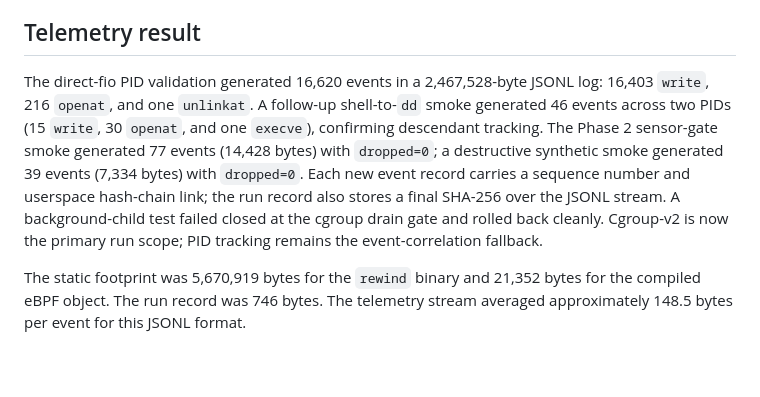
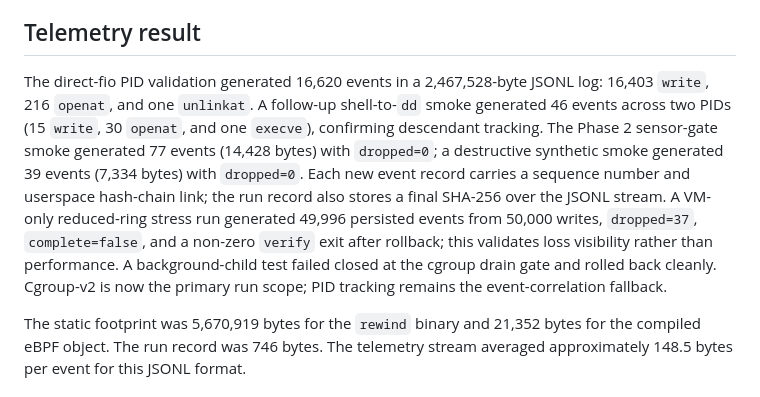
Before and after one commit to cmlonder/rewind-bpf, a Markdown page: benchmarks/RESULTS.md, the part around the change. Drawn GitHub-style; blank space fills up the shorter version.

Commit message:
docs: record ring-buffer loss validation

```diff
--- a/benchmarks/RESULTS.md
+++ b/benchmarks/RESULTS.md
@@ -24,7 +24,7 @@ Three separate cold B4 protected runs measured 25,606 KiB/s read and 10,931 KiB/
 
 ## Telemetry result
 
-The direct-fio PID validation generated 16,620 events in a 2,467,528-byte JSONL log: 16,403 `write`, 216 `openat`, and one `unlinkat`. A follow-up shell-to-`dd` smoke generated 46 events across two PIDs (15 `write`, 30 `openat`, and one `execve`), confirming descendant tracking. The Phase 2 sensor-gate smoke generated 77 events (14,428 bytes) with `dropped=0`; a destructive synthetic smoke generated 39 events (7,334 bytes) with `dropped=0`. Each new event record carries a sequence number and userspace hash-chain link; the run record also stores a final SHA-256 over the JSONL stream. A background-child test failed closed at the cgroup drain gate and rolled back cleanly. Cgroup-v2 is now the primary run scope; PID tracking remains the event-correlation fallback.
+The direct-fio PID validation generated 16,620 events in a 2,467,528-byte JSONL log: 16,403 `write`, 216 `openat`, and one `unlinkat`. A follow-up shell-to-`dd` smoke generated 46 events across two PIDs (15 `write`, 30 `openat`, and one `execve`), confirming descendant tracking. The Phase 2 sensor-gate smoke generated 77 events (14,428 bytes) with `dropped=0`; a destructive synthetic smoke generated 39 events (7,334 bytes) with `dropped=0`. Each new event record carries a sequence number and userspace hash-chain link; the run record also stores a final SHA-256 over the JSONL stream. A VM-only reduced-ring stress run generated 49,996 persisted events from 50,000 writes, `dropped=37`, `complete=false`, and a non-zero `verify` exit after rollback; this validates loss visibility rather than performance. A background-child test failed closed at the cgroup drain gate and rolled back cleanly. Cgroup-v2 is now the primary run scope; PID tracking remains the event-correlation fallback.
 
 The static footprint was 5,670,919 bytes for the `rewind` binary and 21,352 bytes for the compiled eBPF object. The run record was 746 bytes. The telemetry stream averaged approximately 148.5 bytes per event for this JSONL format.
 
```
Also changed, not shown: docs/ARCHITECTURE.md (+1 -1 lines), docs/PHASE2_PLAN.md (+1 -1 lines).
